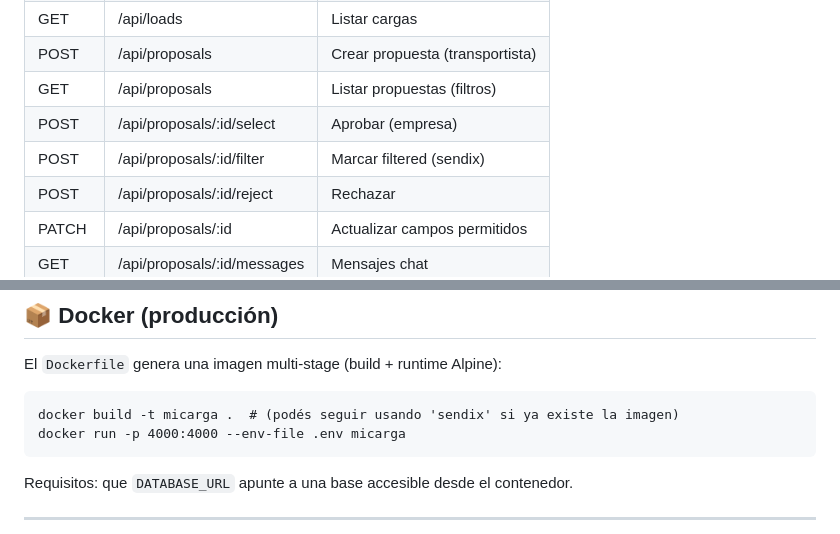
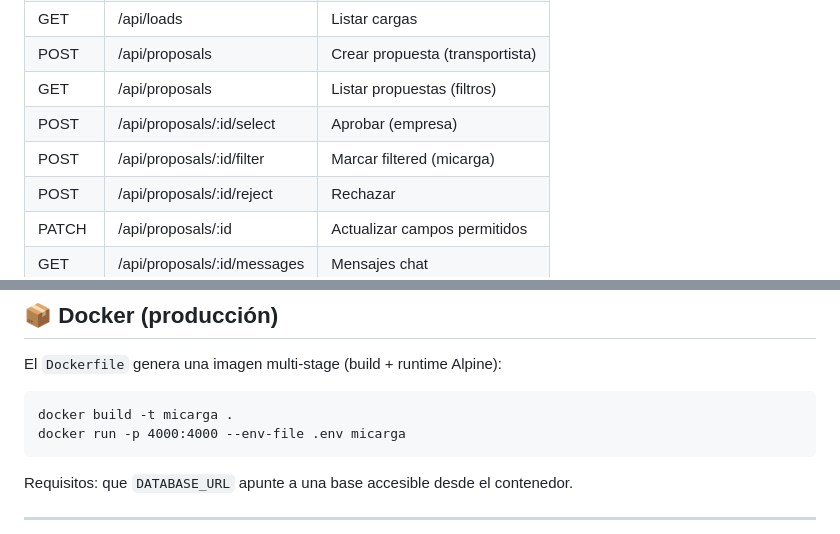
Before and after one commit to BlasTrivi/sendix2-0, a Markdown page: README.md, 2 parts joined by grey strips. Rendered like a GitHub page.

````diff
--- a/README.md
+++ b/README.md
@@ -189,7 +189,7 @@ Mensajes incluyen: id, text, createdAt, from { id, name, role }, replyToId, atta
 | POST | /api/proposals | Crear propuesta (transportista) |
 | GET  | /api/proposals | Listar propuestas (filtros) |
 | POST | /api/proposals/:id/select | Aprobar (empresa) |
-| POST | /api/proposals/:id/filter | Marcar filtered (sendix) |
+| POST | /api/proposals/:id/filter | Marcar filtered (micarga) |
 | POST | /api/proposals/:id/reject | Rechazar |
 | PATCH| /api/proposals/:id | Actualizar campos permitidos |
 | GET  | /api/proposals/:id/messages | Mensajes chat |
@@ -239,7 +239,7 @@ Post‑install genera el Prisma Client automáticamente (ignora error si no hay
 El `Dockerfile` genera una imagen multi‑stage (build + runtime Alpine):
 
 ```
-docker build -t micarga .  # (podés seguir usando 'sendix' si ya existe la imagen)
+docker build -t micarga .
 docker run -p 4000:4000 --env-file .env micarga
 ```
 
````
Also changed, not shown: other parts of README.md (+5 -5 lines).
